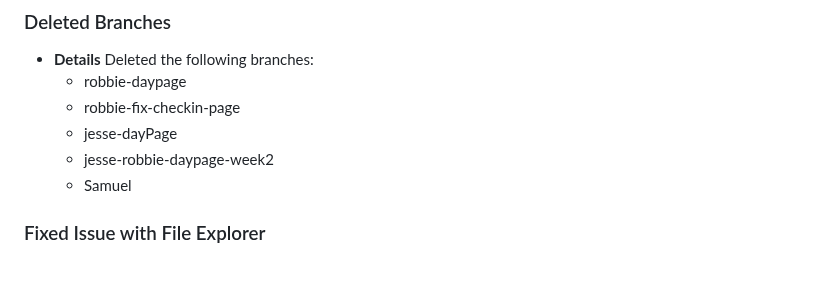
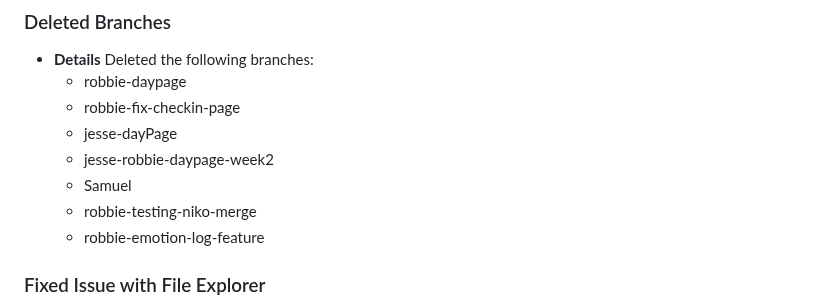
Before and after one commit to rthurston1/Team01-Web-Application-Cherish, a Markdown page: team/reports/robert-thurston.md, the part around the change. GitHub-like rendering; blank space fills up the shorter version.

Commit message:
Reported more branch deletes

```diff
--- a/team/reports/robert-thurston.md
+++ b/team/reports/robert-thurston.md
@@ -139,6 +139,8 @@
     - jesse-dayPage
     - jesse-robbie-daypage-week2
     - Samuel
+    - robbie-testing-niko-merge
+    - robbie-emotion-log-feature
 
 ### Fixed Issue with File Explorer
   - **Details:** Fixed issue where Check-in Page would not show up (simply had to import it into main.js and create new class).
```
